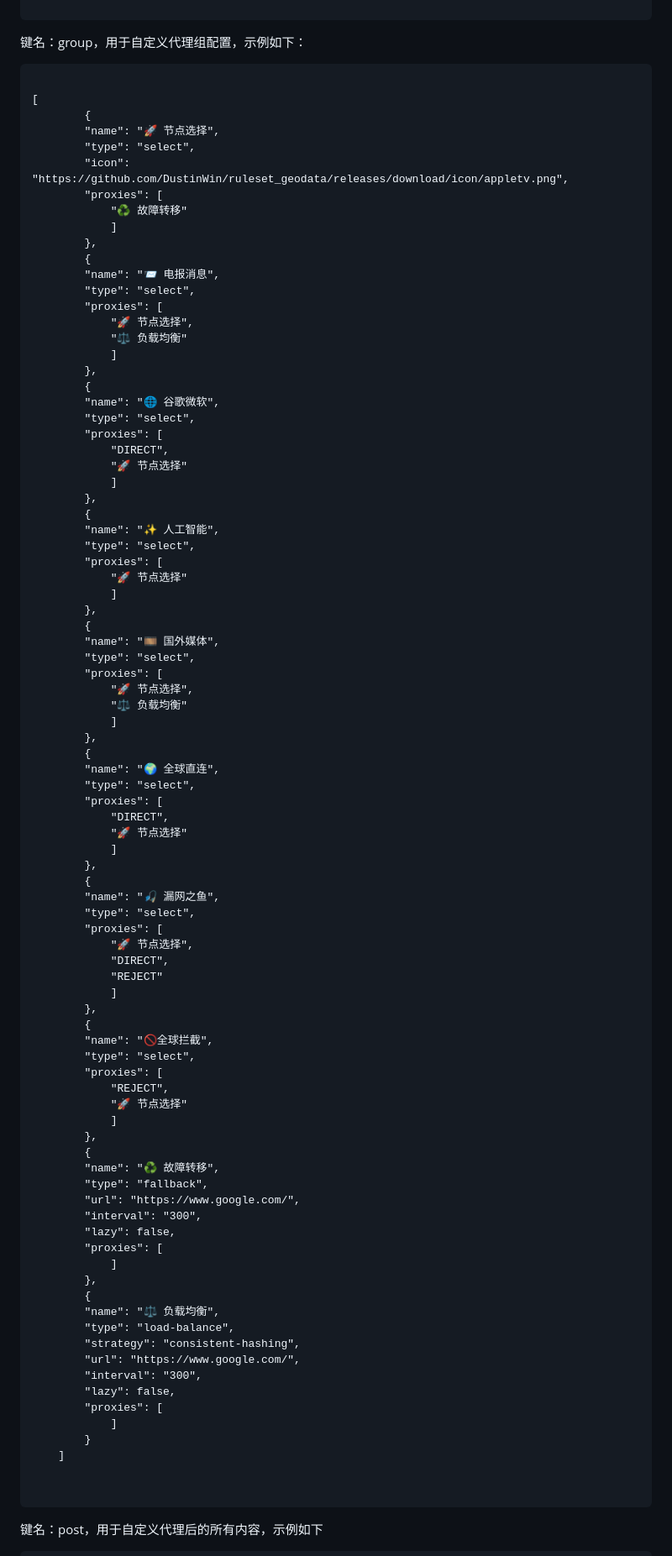
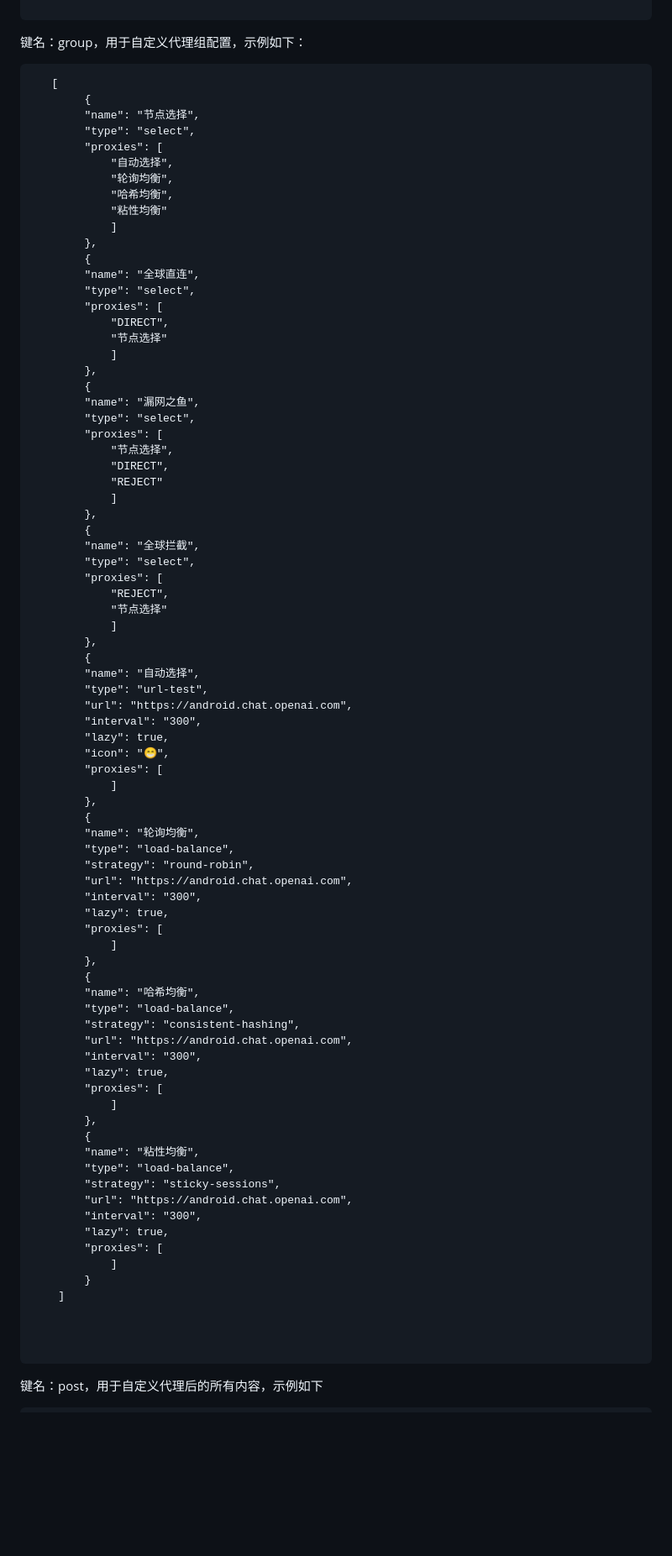
Before and after one commit to 4evergr8/worker-sub-merge, a Markdown page: README.md, the part around one of its changes. Shown at 84% size. Drawn GitHub-style; blank space fills up the shorter version.

````diff
--- a/README.md
+++ b/README.md
@@ -84,92 +84,84 @@ dns:
 ```
 键名：group，用于自定义代理组配置，示例如下：
 ```plaintext
-
-[
+   [
     	{
-        "name": "🚀 节点选择",
+        "name": "节点选择",
         "type": "select",
-        "icon": "https://github.com/DustinWin/ruleset_geodata/releases/download/icon/appletv.png",
         "proxies": [
-            "♻️ 故障转移"
+            "自动选择",
+            "轮询均衡",
+            "哈希均衡",
+            "粘性均衡"
         	]
     	},
     	{
-        "name": "📨 电报消息",
+        "name": "全球直连",
         "type": "select",
         "proxies": [
-            "🚀 节点选择",
-            "⚖️ 负载均衡"
+            "DIRECT",
+            "节点选择"
         	]
     	},
         {
-        "name": "🌐 谷歌微软",
+        "name": "漏网之鱼",
         "type": "select",
         "proxies": [
-            "DIRECT",
-            "🚀 节点选择"
-        	]
-    	},
-        {
-        "name": "✨ 人工智能",
-        "type": "select",
-        "proxies": [
-            "🚀 节点选择"
-        	]
-    	},
-    	{
-        "name": "🎞️ 国外媒体",
-        "type": "select",
-        "proxies": [
-            "🚀 节点选择",
-            "⚖️ 负载均衡"
-        	]
-    	},
-    	{
-        "name": "🌍 全球直连",
-        "type": "select",
-        "proxies": [
-            "DIRECT",
-            "🚀 节点选择"
-        	]
-    	},
-        {
-        "name": "🎣 漏网之鱼",
-        "type": "select",
-        "proxies": [
-            "🚀 节点选择",
+            "节点选择",
             "DIRECT",
             "REJECT"
         	]
     	},
     	{
-        "name": "🚫全球拦截",
+        "name": "全球拦截",
         "type": "select",
         "proxies": [
             "REJECT",
-            "🚀 节点选择"
+            "节点选择"
         	]
     	},
         {
-        "name": "♻️ 故障转移",
-        "type": "fallback",
-        "url": "https://www.google.com/",
+        "name": "自动选择",
+        "type": "url-test",
+        "url": "https://android.chat.openai.com",
         "interval": "300",
-        "lazy": false,
+        "lazy": true,
+        "icon": "😁",
         "proxies": [
             ]
         },
         {
-        "name": "⚖️ 负载均衡",
+        "name": "轮询均衡",
+        "type": "load-balance",
+        "strategy": "round-robin",
+        "url": "https://android.chat.openai.com",
+        "interval": "300",
+        "lazy": true,
+        "proxies": [
+            ]
+        },
+        {
+        "name": "哈希均衡",
         "type": "load-balance",
         "strategy": "consistent-hashing",
-        "url": "https://www.google.com/",
+        "url": "https://android.chat.openai.com",
         "interval": "300",
-        "lazy": false,
+        "lazy": true,
+        "proxies": [
+            ]
+        },
+        {
+        "name": "粘性均衡",
+        "type": "load-balance",
+        "strategy": "sticky-sessions",
+        "url": "https://android.chat.openai.com",
+        "interval": "300",
+        "lazy": true,
         "proxies": [
             ]
         }
     ]
+
 
 
 ```
````
Also changed, not shown: other parts of README.md (+15 -217 lines).
